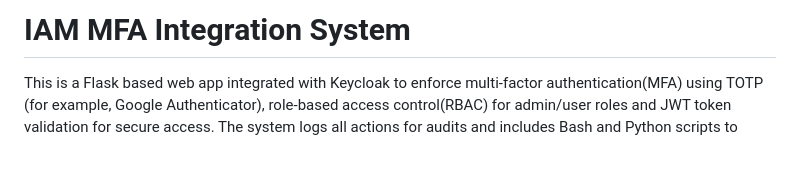
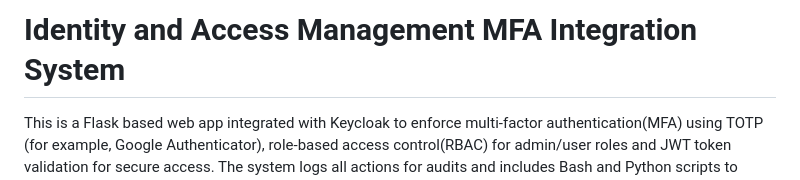
Before and after one commit to sortlight/IAM-MFA-system, a Markdown page: README.md, the part around the change. Drawn GitHub-style; blank space fills up the shorter version.

```diff
--- a/README.md
+++ b/README.md
@@ -1,4 +1,4 @@
-# IAM MFA Integration System
+# Identity and Access Management MFA Integration System
 
 This is a Flask based web app integrated with Keycloak to enforce multi-factor authentication(MFA) using TOTP (for example, Google Authenticator), role-based access control(RBAC) for admin/user roles and JWT token validation for secure access. The system logs all actions for audits and includes Bash and Python scripts to simulate credential stuffing attacks, proving MFA’s effectiveness in blocking unauthorized access.
 
```
